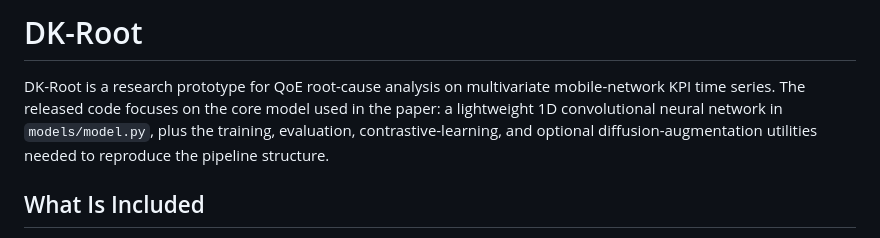
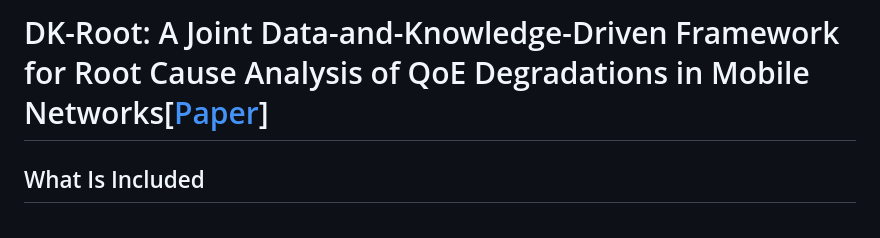
Before and after one commit to LQZZZZZZ/DK_Root, a Markdown page: README.md, the part around the change. GitHub-like rendering.

Commit message:
Revise README.md title and project description
Updated project title and description in README.md for clarity.

```diff
--- a/README.md
+++ b/README.md
@@ -1,6 +1,5 @@
-# DK-Root
+# DK-Root: A Joint Data-and-Knowledge-Driven Framework for Root Cause Analysis of QoE Degradations in Mobile Networks[[Paper](https://arxiv.org/abs/2511.11737)]
 
-DK-Root is a research prototype for QoE root-cause analysis on multivariate mobile-network KPI time series. The released code focuses on the core model used in the paper: a lightweight 1D convolutional neural network in `models/model.py`, plus the training, evaluation, contrastive-learning, and optional diffusion-augmentation utilities needed to reproduce the pipeline structure.
 
 ## What Is Included
 
```
